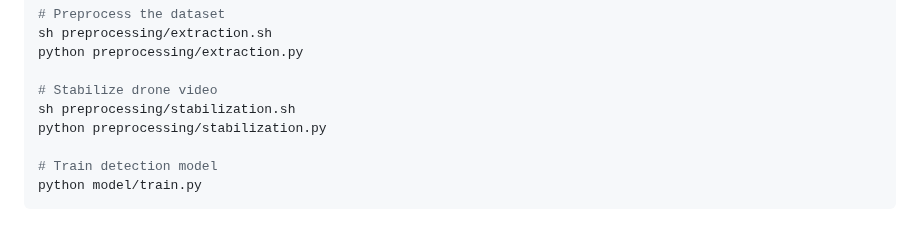
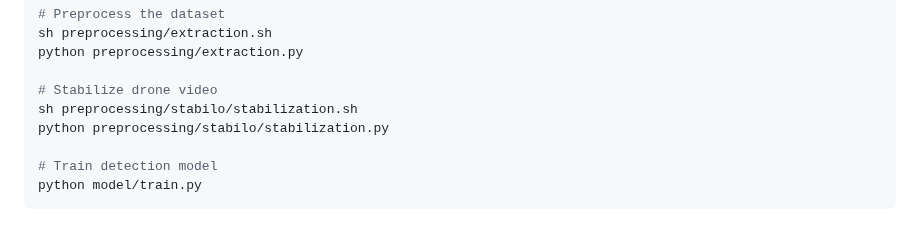
Before and after one commit to AIxMobility/The-DRIFT, a Markdown page: README.md, the part around the change. GitHub-like rendering.

```diff
--- a/README.md
+++ b/README.md
@@ -60,8 +60,8 @@ sh preprocessing/extraction.sh
 python preprocessing/extraction.py
 
 # Stabilize drone video
-sh preprocessing/stabilization.sh
-python preprocessing/stabilization.py
+sh preprocessing/stabilo/stabilization.sh
+python preprocessing/stabilo/stabilization.py
 
 # Train detection model
 python model/train.py
```
